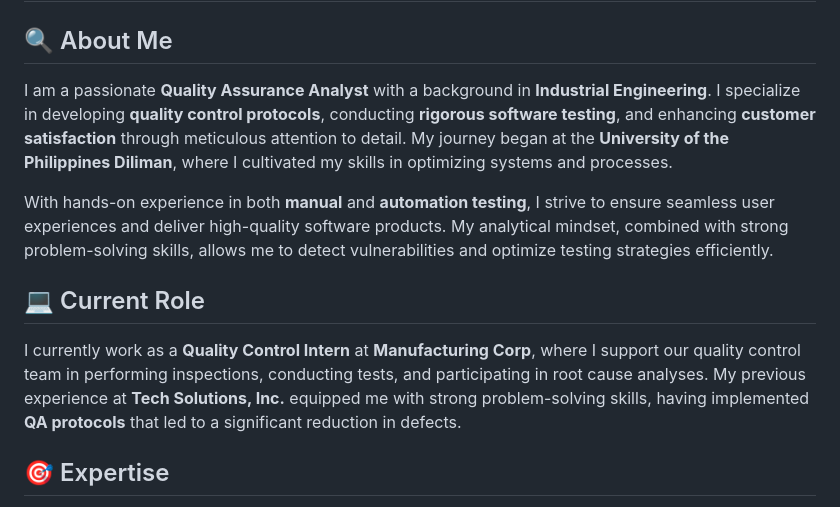
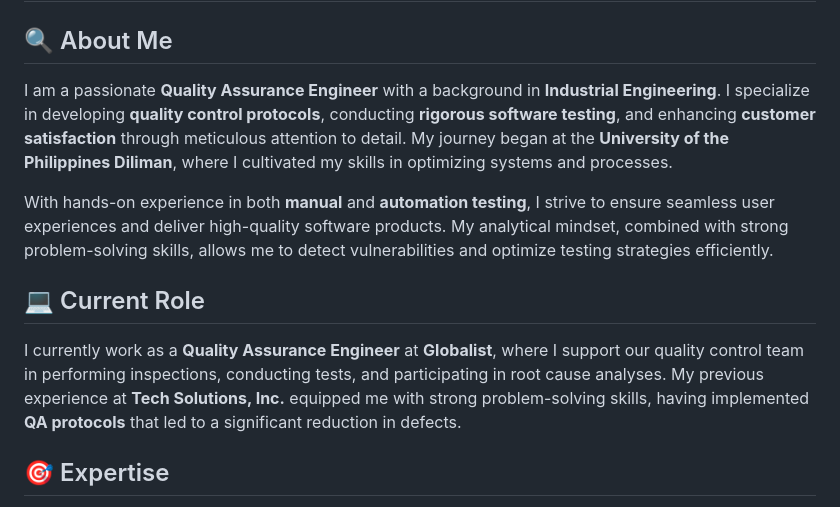
Before and after one commit to Andrew-Costa-10114/Andrew-Costa-10114, a Markdown page: README.md, the part around the change. GitHub-like rendering.

```diff
--- a/README.md
+++ b/README.md
@@ -1,12 +1,12 @@
 # 👋 Hi there! I'm Andrew Costure
 
 ## 🔍 About Me
-I am a passionate **Quality Assurance Analyst** with a background in **Industrial Engineering**. I specialize in developing **quality control protocols**, conducting **rigorous software testing**, and enhancing **customer satisfaction** through meticulous attention to detail. My journey began at the **University of the Philippines Diliman**, where I cultivated my skills in optimizing systems and processes.
+I am a passionate **Quality Assurance Engineer** with a background in **Industrial Engineering**. I specialize in developing **quality control protocols**, conducting **rigorous software testing**, and enhancing **customer satisfaction** through meticulous attention to detail. My journey began at the **University of the Philippines Diliman**, where I cultivated my skills in optimizing systems and processes.
 
 With hands-on experience in both **manual** and **automation testing**, I strive to ensure seamless user experiences and deliver high-quality software products. My analytical mindset, combined with strong problem-solving skills, allows me to detect vulnerabilities and optimize testing strategies efficiently.
 
 ## 💻 Current Role
-I currently work as a **Quality Control Intern** at **Manufacturing Corp**, where I support our quality control team in performing inspections, conducting tests, and participating in root cause analyses. My previous experience at **Tech Solutions, Inc.** equipped me with strong problem-solving skills, having implemented **QA protocols** that led to a significant reduction in defects.
+I currently work as a **Quality Assurance Engineer** at **Globalist**, where I support our quality control team in performing inspections, conducting tests, and participating in root cause analyses. My previous experience at **Tech Solutions, Inc.** equipped me with strong problem-solving skills, having implemented **QA protocols** that led to a significant reduction in defects.
 
 ## 🎯 Expertise
 - **Test Planning & Strategy** 📝
```
